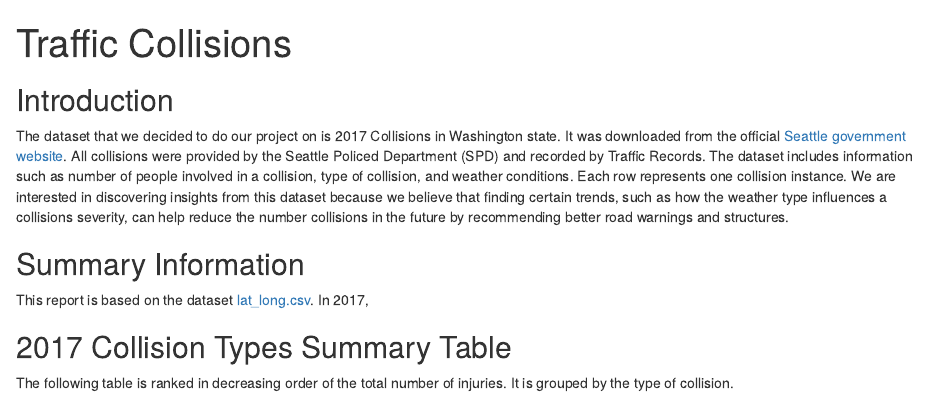
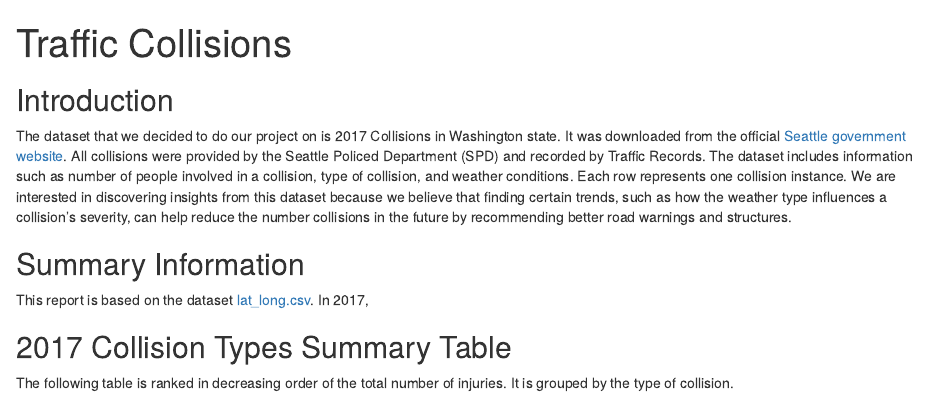
Before and after one commit to Zijieq/AB-3-Group-Project, an R Markdown document (index.Rmd): the page in a window 1100 px wide, from its top. Rendered offline with R 4.5, knitr and Pandoc, with nearby package versions; some code elsewhere in the file could not run offline.

Commit message:
Grammar changes.

```diff
--- a/index.Rmd
+++ b/index.Rmd
@@ -16,7 +16,7 @@ knitr::opts_chunk$set(echo = TRUE)
 
 ## Introduction
 
-The dataset that we decided to do our project on is 2017 Collisions in Washington state. It was downloaded from the official [Seattle government website](https://data.seattle.gov/Land-Base/Collisions/9kas-rb8d). All collisions were provided by the Seattle Policed Department (SPD) and recorded by Traffic Records. The dataset includes information such as number of people involved in a collision, type of collision, and weather conditions. Each row represents one collision instance. We are interested in discovering insights from this dataset because we believe that finding certain trends, such as how the weather type influences a collisions severity, can help reduce the number collisions in the future by recommending better road warnings and structures.
+The dataset that we decided to do our project on is 2017 Collisions in Washington state. It was downloaded from the official [Seattle government website](https://data.seattle.gov/Land-Base/Collisions/9kas-rb8d). All collisions were provided by the Seattle Policed Department (SPD) and recorded by Traffic Records. The dataset includes information such as number of people involved in a collision, type of collision, and weather conditions. Each row represents one collision instance. We are interested in discovering insights from this dataset because we believe that finding certain trends, such as how the weather type influences a collision's severity, can help reduce the number collisions in the future by recommending better road warnings and structures.
 
 
 ## Summary Information
```
